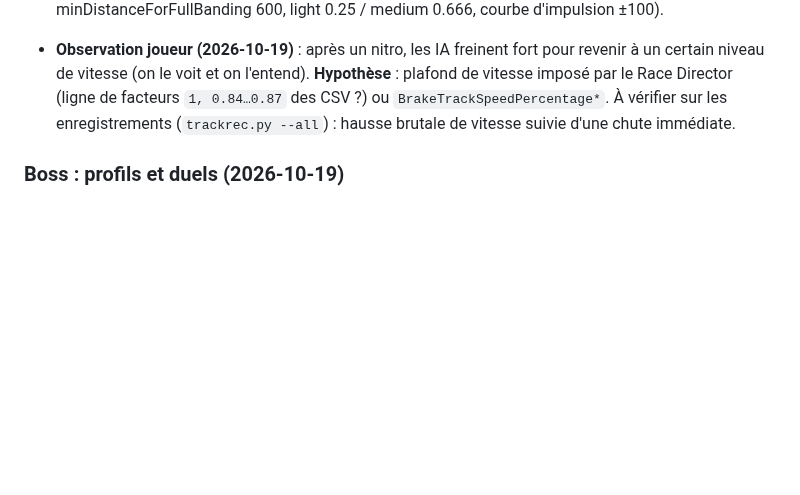
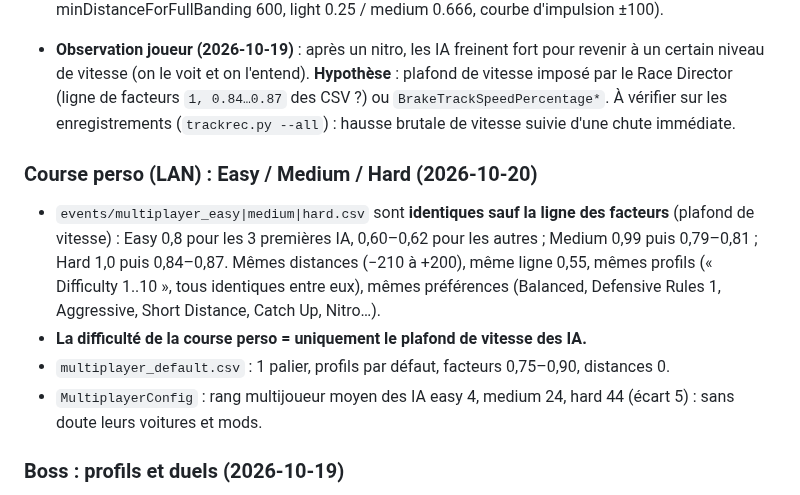
Before and after one commit to Ov3r-MAG1STR4L/blur-re, a Markdown page: docs/CONNAISSANCES.md, the part around the change. Rendered like a GitHub page; blank space fills up the shorter version.

Commit message:
Custom race difficulty = AI speed cap only
Co-Authored-By: Claude Opus 5.5 <noreply@anthropic.com>

```diff
--- a/docs/CONNAISSANCES.md
+++ b/docs/CONNAISSANCES.md
@@ -614,6 +614,17 @@ Trois couches :
   facteurs `1, 0.84…0.87` des CSV ?) ou `BrakeTrackSpeedPercentage*`. À vérifier sur les enregistrements
   (`trackrec.py --all`) : hausse brutale de vitesse suivie d'une chute immédiate.
 
+### Course perso (LAN) : Easy / Medium / Hard (2026-10-20)
+
+- `events/multiplayer_easy|medium|hard.csv` sont **identiques sauf la ligne des facteurs** (plafond de vitesse) :
+  Easy 0,8 pour les 3 premières IA, 0,60–0,62 pour les autres ; Medium 0,99 puis 0,79–0,81 ; Hard 1,0 puis 0,84–0,87.
+  Mêmes distances (−210 à +200), même ligne 0,55, mêmes profils (« Difficulty 1..10 », tous identiques entre eux),
+  mêmes préférences (Balanced, Defensive Rules 1, Aggressive, Short Distance, Catch Up, Nitro…).
+- **La difficulté de la course perso = uniquement le plafond de vitesse des IA.**
+- `multiplayer_default.csv` : 1 palier, profils par défaut, facteurs 0,75–0,90, distances 0.
+- `MultiplayerConfig` : rang multijoueur moyen des IA easy 4, medium 24, hard 44 (écart 5) : sans doute leurs
+  voitures et mods.
+
 ### Boss : profils et duels (2026-10-19)
 
 - `AIPerkSkillz`, somme sur les 8 bonus (max 8) attaque / défense / esquive : **T9 Shannon (900) 8 / 8 / 8, le seul
```
